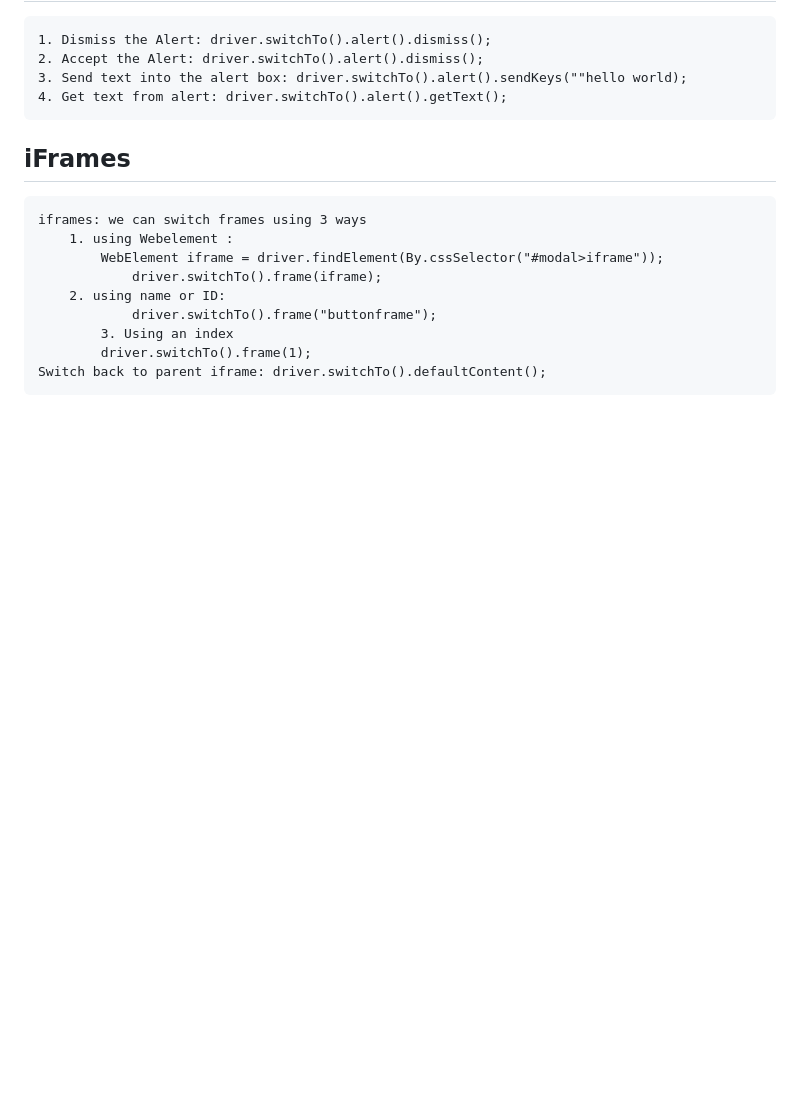
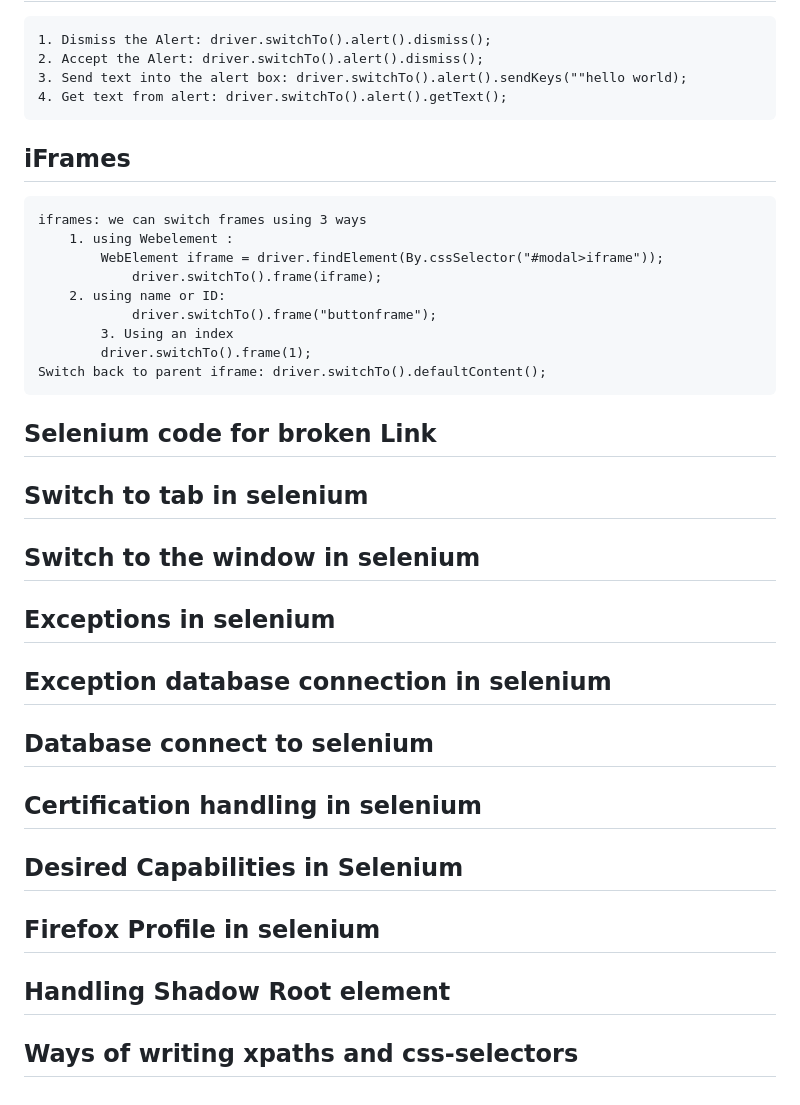
Before and after one commit to sanjeet7271/BasicSelenium, a Markdown page: README.md, the part around the change. Drawn GitHub-style; blank space fills up the shorter version.

```diff
--- a/README.md
+++ b/README.md
@@ -246,3 +246,15 @@ JSON Wire Protocol over http
        		3. Using an index
 	 		driver.switchTo().frame(1);
     Switch back to parent iframe: driver.switchTo().defaultContent();
+
+## Selenium code for broken Link
+## Switch to tab in selenium
+## Switch to the window in selenium
+## Exceptions in selenium
+## Exception database connection in selenium
+## Database connect to selenium
+## Certification handling in selenium
+## Desired Capabilities in Selenium
+## Firefox Profile in selenium
+## Handling Shadow Root element
+## Ways of writing xpaths and css-selectors
```
